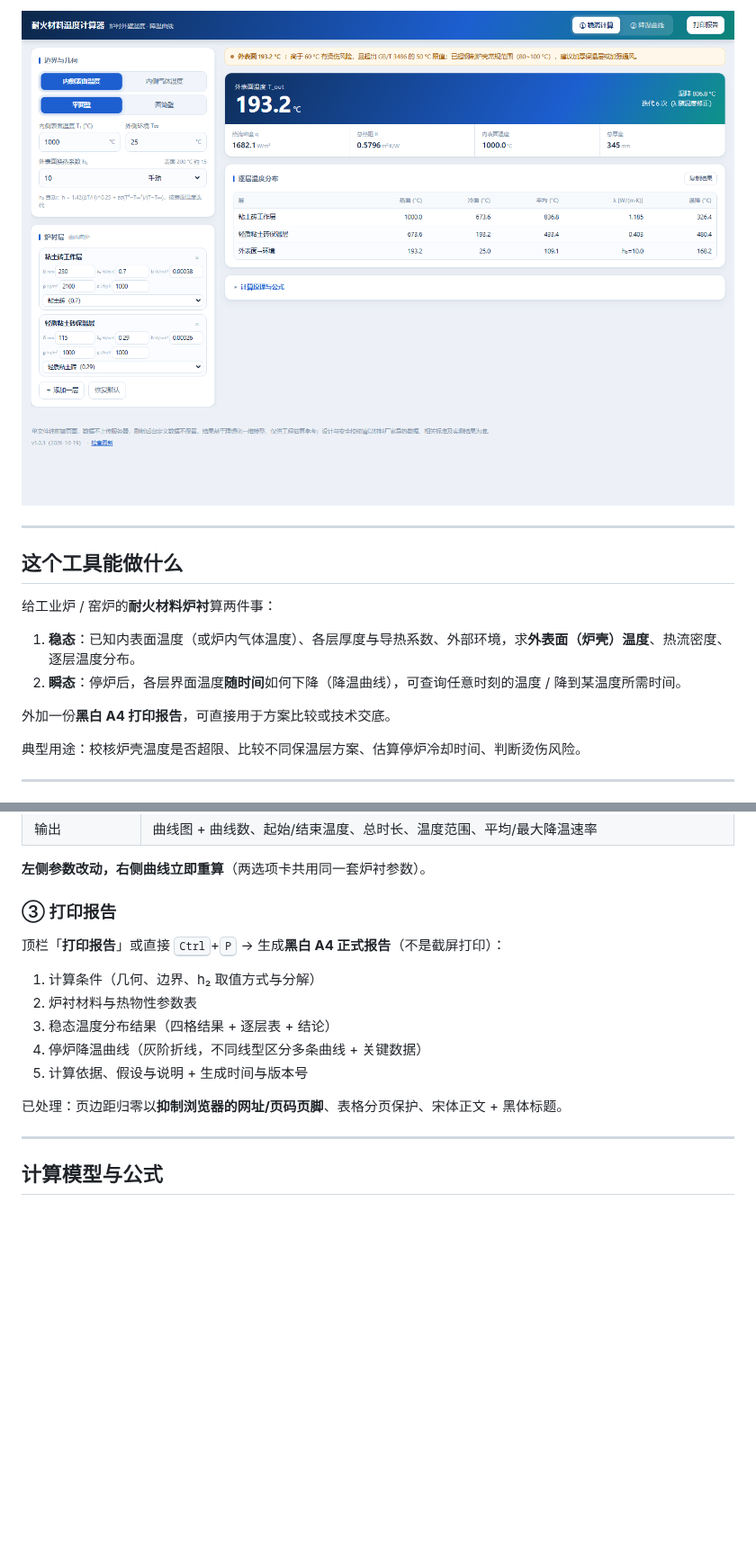
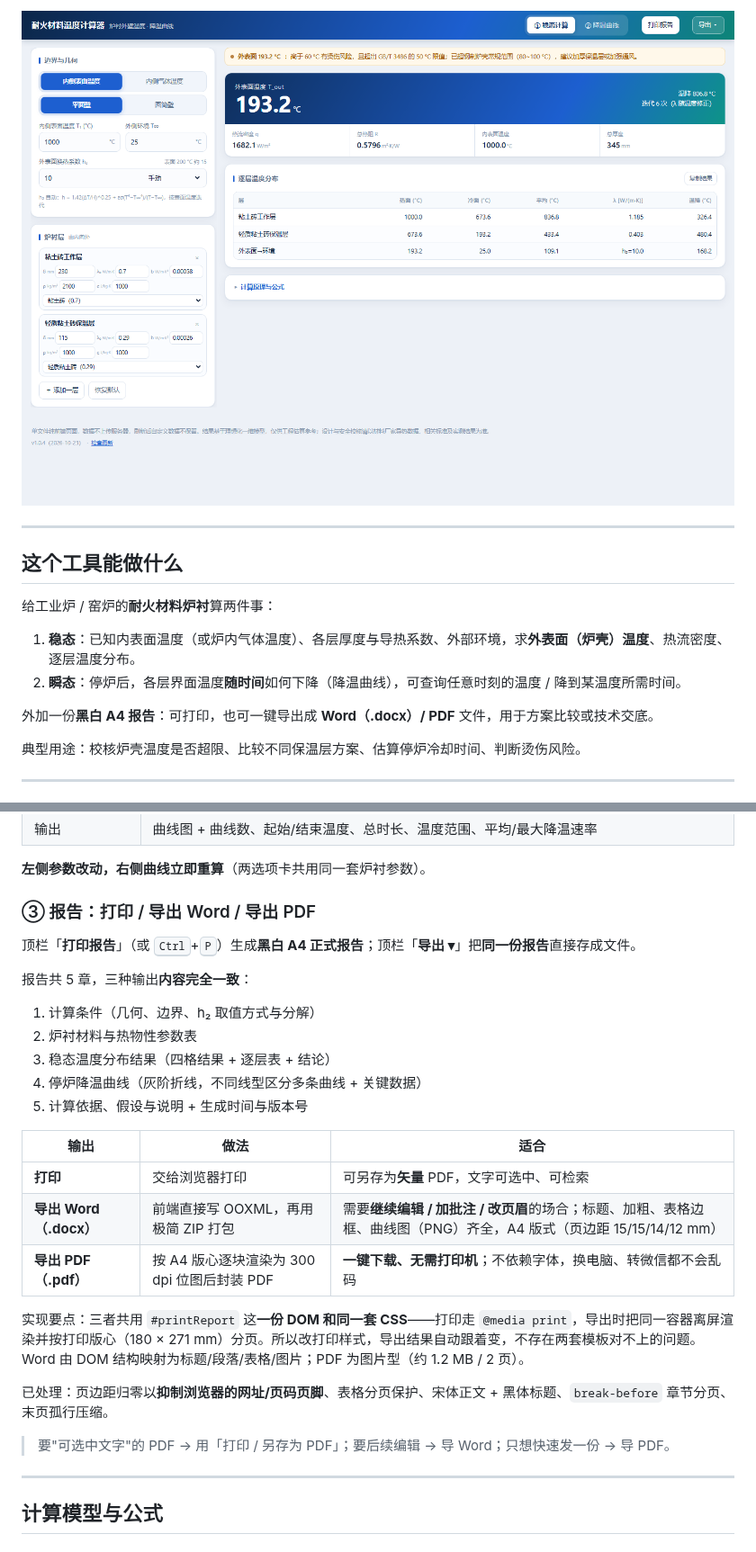
Before and after one commit to yangxiaoran2014/-HTML, a Markdown page: README.md, 2 parts joined by grey strips. Shown at 90% size. Rendered like a GitHub page; pictures changed too: screenshot.png; blank space fills up the shorter version.

```diff
--- a/README.md
+++ b/README.md
@@ -15,7 +15,7 @@
 1. **稳态**：已知内表面温度（或炉内气体温度）、各层厚度与导热系数、外部环境，求**外表面（炉壳）温度**、热流密度、逐层温度分布。
 2. **瞬态**：停炉后，各层界面温度**随时间**如何下降（降温曲线），可查询任意时刻的温度 / 降到某温度所需时间。
 
-外加一份**黑白 A4 打印报告**，可直接用于方案比较或技术交底。
+外加一份**黑白 A4 报告**：可打印，也可一键导出成 **Word（.docx）/ PDF** 文件，用于方案比较或技术交底。
 
 典型用途：校核炉壳温度是否超限、比较不同保温层方案、估算停炉冷却时间、判断烫伤风险。
 
@@ -68,9 +68,11 @@ h₂ = 1.42·(ΔT/H)^0.25  +  ε·σ·(Ts⁴ − T∞⁴)/(Ts − T∞)      σ
 
 **左侧参数改动，右侧曲线立即重算**（两选项卡共用同一套炉衬参数）。
 
-### ③ 打印报告
+### ③ 报告：打印 / 导出 Word / 导出 PDF
 
-顶栏「**打印报告**」或直接 <kbd>Ctrl</kbd>+<kbd>P</kbd> → 生成**黑白 A4 正式报告**（不是截屏打印）：
+顶栏「**打印报告**」（或 <kbd>Ctrl</kbd>+<kbd>P</kbd>）生成**黑白 A4 正式报告**；顶栏「**导出 ▾**」把**同一份报告**直接存成文件。
+
+报告共 5 章，三种输出**内容完全一致**：
 
 1. 计算条件（几何、边界、h₂ 取值方式与分解）
 2. 炉衬材料与热物性参数表
@@ -78,7 +80,17 @@ h₂ = 1.42·(ΔT/H)^0.25  +  ε·σ·(Ts⁴ − T∞⁴)/(Ts − T∞)      σ
 4. 停炉降温曲线（灰阶折线，不同线型区分多条曲线 + 关键数据）
 5. 计算依据、假设与说明 + 生成时间与版本号
 
-已处理：页边距归零以**抑制浏览器的网址/页码页脚**、表格分页保护、宋体正文 + 黑体标题。
+| 输出 | 做法 | 适合 |
+|---|---|---|
+| **打印** | 交给浏览器打印 | 可另存为**矢量** PDF，文字可选中、可检索 |
+| **导出 Word（.docx）** | 前端直接写 OOXML，再用极简 ZIP 打包 | 需要**继续编辑 / 加批注 / 改页眉**的场合；标题、加粗、表格边框、曲线图（PNG）齐全，A4 版式（页边距 15/15/14/12 mm） |
+| **导出 PDF（.pdf）** | 按 A4 版心逐块渲染为 300 dpi 位图后封装 PDF | **一键下载、无需打印机**；不依赖字体，换电脑、转微信都不会乱码 |
+
+实现要点：三者共用 `#printReport` 这**一份 DOM 和同一套 CSS**——打印走 `@media print`，导出时把同一容器离屏渲染并按打印版心（180 × 271 mm）分页。所以改打印样式，导出结果自动跟着变，不存在两套模板对不上的问题。Word 由 DOM 结构映射为标题/段落/表格/图片；PDF 为图片型（约 1.2 MB / 2 页）。
+
+已处理：页边距归零以**抑制浏览器的网址/页码页脚**、表格分页保护、宋体正文 + 黑体标题、`break-before` 章节分页、末页孤行压缩。
+
+> 要"可选中文字"的 PDF → 用「打印 / 另存为 PDF」；要后续编辑 → 导 Word；只想快速发一份 → 导 PDF。
 
 ---
 
```
Also changed, not shown: other parts of README.md (+9 -2 lines), 2 other files.
